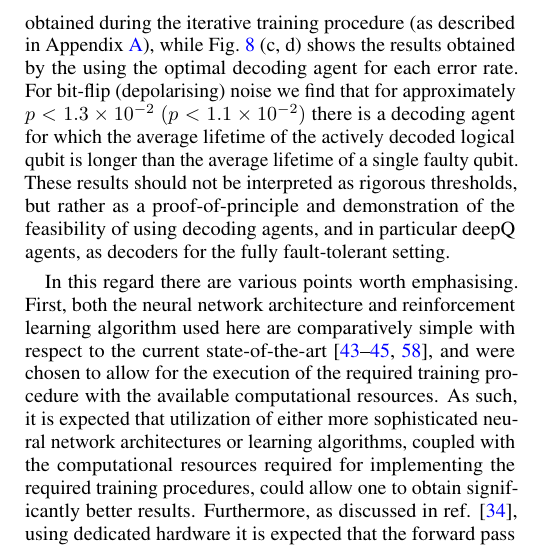
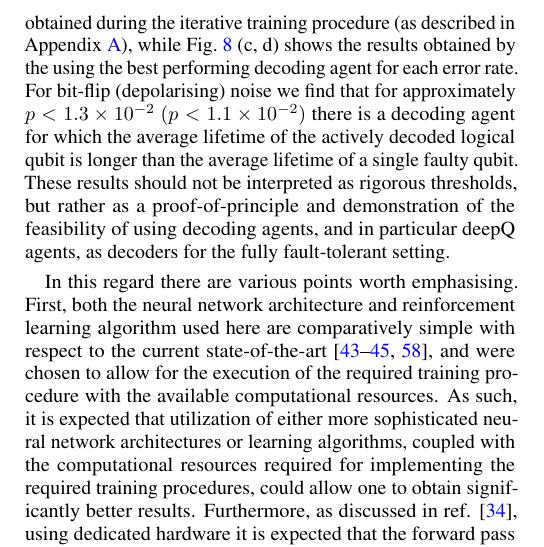
Before and after one commit to R-Sweke/DeepQ-Decoding, a LaTeX paper (manuscript/dq_decoding.tex): part of one column of page 10 of 15, cut so that both start at the same text. Compiled offline with pdfLaTeX.

Commit message:
really finished section VII

```diff
--- a/manuscript/dq_decoding.tex
+++ b/manuscript/dq_decoding.tex
@@ -521,7 +521,7 @@
 	This average logical qubit lifetime should be compared to the average lifetime of a single faulty qubit.
 
 	The final results are then shown in Fig.\ \ref{f:results}.
-	In particular, Fig.\ \ref{f:results} (a, b) shows the performance of all decoding agents obtained during the iterative training procedure (as described in Appendix \ref{A:training}), while Fig.\ \ref{f:results} (c, d) shows the results obtained by the using the optimal decoding agent for each error rate.
+	In particular, Fig.\ \ref{f:results} (a, b) shows the performance of all decoding agents obtained during the iterative training procedure (as described in Appendix \ref{A:training}), while Fig.\ \ref{f:results} (c, d) shows the results obtained by the using the best performing decoding agent for each error rate.
 	For bit-flip (depolarising) noise we find that for approximately $p < 1.3\times 10^{-2}$  $(p < 1.1\times 10^{-2})$ there is a decoding agent for which the average lifetime of the actively decoded logical qubit is longer than the average lifetime of a single faulty qubit.
 	These results should not be interpreted as rigorous thresholds, but rather as a proof-of-principle and demonstration of the feasibility of using decoding agents, and in particular deepQ agents, as decoders for the fully fault-tolerant setting.
 
```
Also changed, not shown: manuscript/dq_decoding.pdf.
